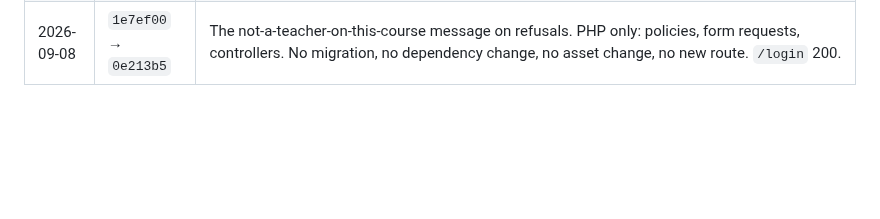
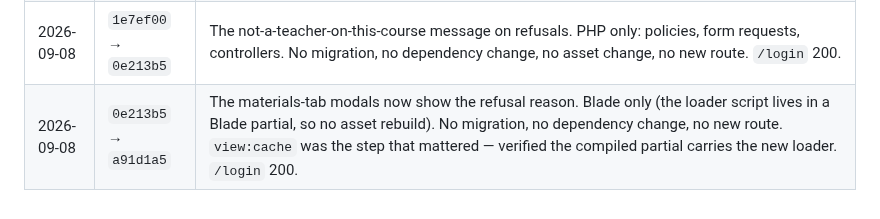
Before and after one commit to guansoon99/tuition-centre, a Markdown page: deploy-staging.md, the part around the change. Rendered like a GitHub page; blank space fills up the shorter version.

Commit message:
Log the modal-reason deploys to staging and production
Co-Authored-By: Claude Fable 5.1 <noreply@anthropic.com>

```diff
--- a/deploy-staging.md
+++ b/deploy-staging.md
@@ -233,3 +233,4 @@ this server's configuration and are deliberately absent from git.
 | 2026-09-08 | `a4a55e4` → `dd07a6a` | One migration (`is_active` on `announcements`, default true, nothing to backfill). No dependency change. **Asset rebuild** — `app-Dw5inU1x.css` replaced by `app-DfeY9C-O.css`; verified the new file is served and the old one 404s. **Four new routes** (`banner.activate` / `banner.deactivate`, `announcements.activate` / `announcements.deactivate`), so `route:cache` mattered — all four verified in the cached list. |
 | 2026-09-08 | `dd07a6a` → `1e7ef00` | Students-tab search on the course edit page. No migration, no dependency change, no asset change, no new route. The change is a Blade partial and a controller query, so `view:cache` was the step that mattered — verified the compiled students tab on the box carries the search box. |
 | 2026-09-08 | `1e7ef00` → `0e213b5` | The not-a-teacher-on-this-course message on refusals. PHP only: policies, form requests, controllers. No migration, no dependency change, no asset change, no new route. `/login` 200. |
+| 2026-09-08 | `0e213b5` → `a91d1a5` | The materials-tab modals now show the refusal reason. Blade only (the loader script lives in a Blade partial, so no asset rebuild). No migration, no dependency change, no new route. `view:cache` was the step that mattered — verified the compiled partial carries the new loader. `/login` 200. |
```
Also changed, not shown: deploy-production.md (+1 -0 lines).
